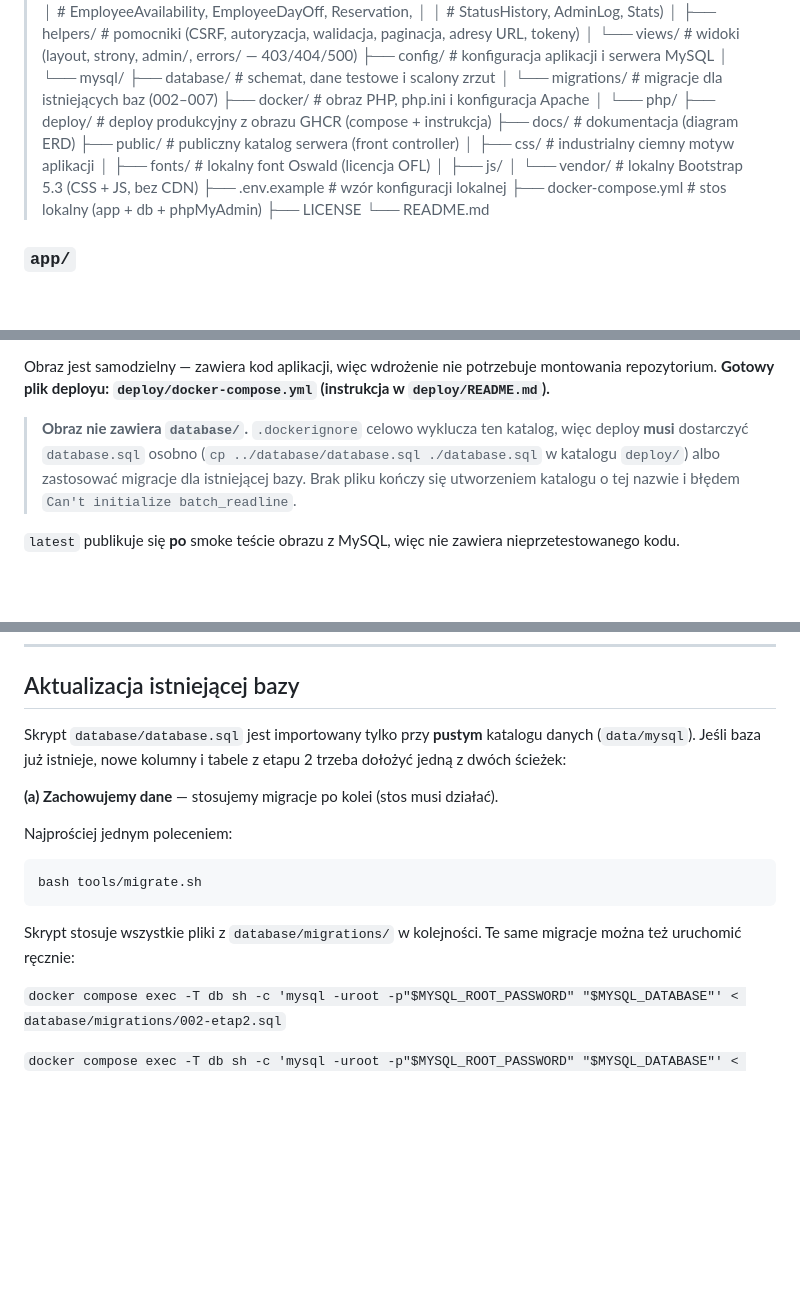
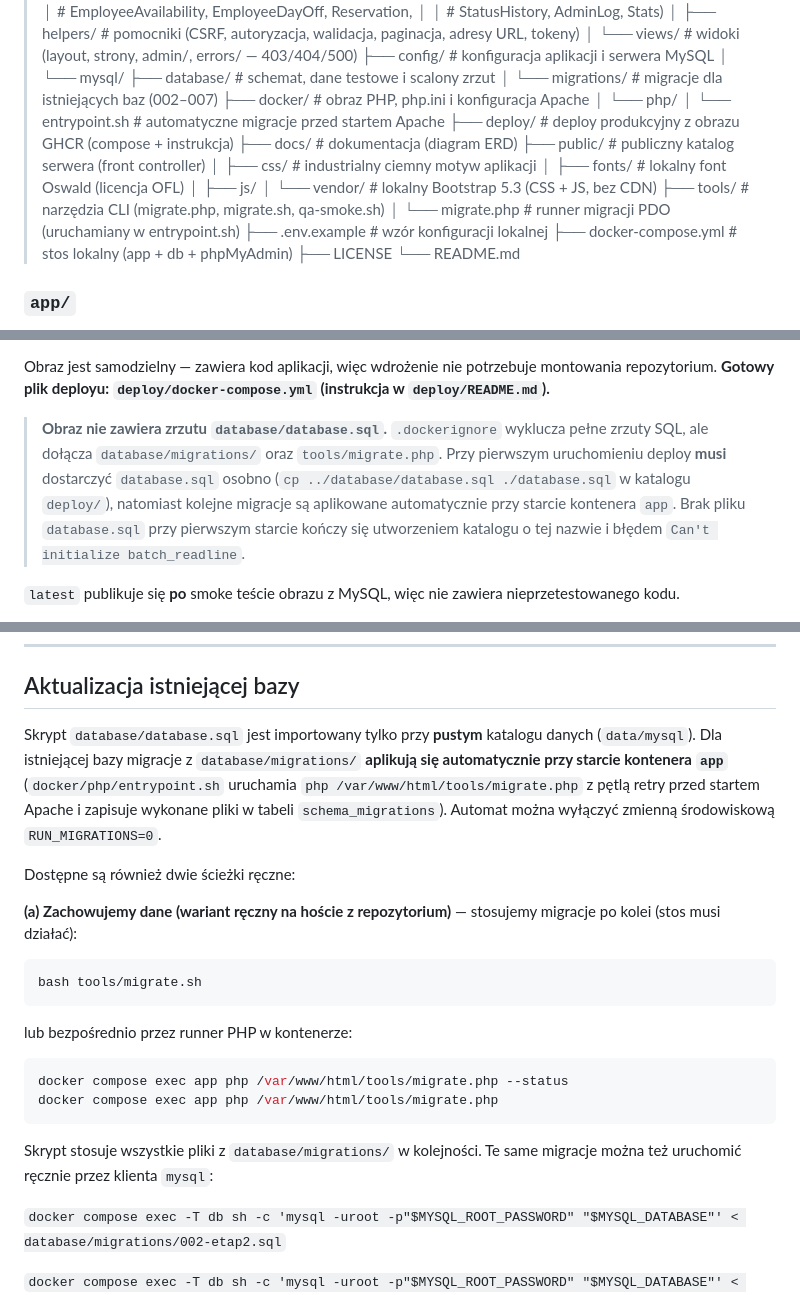
Before and after one commit to IgorStarega/OstatniWorekCementu, a Markdown page: README.md, 3 parts joined by grey strips. Rendered like a GitHub page; blank space fills up the shorter version.

````diff
--- a/README.md
+++ b/README.md
@@ -230,6 +230,7 @@ Główna struktura repozytorium:
 > │   └── migrations/     # migracje dla istniejących baz (002–007)
 > ├── docker/             # obraz PHP, php.ini i konfiguracja Apache
 > │   └── php/
+> │       └── entrypoint.sh # automatyczne migracje przed startem Apache
 > ├── deploy/             # deploy produkcyjny z obrazu GHCR (compose + instrukcja)
 > ├── docs/               # dokumentacja (diagram ERD)
 > ├── public/             # publiczny katalog serwera (front controller)
@@ -237,6 +238,8 @@ Główna struktura repozytorium:
 > │   ├── fonts/          # lokalny font Oswald (licencja OFL)
 > │   ├── js/
 > │   └── vendor/         # lokalny Bootstrap 5.3 (CSS + JS, bez CDN)
+> ├── tools/              # narzędzia CLI (migrate.php, migrate.sh, qa-smoke.sh)
+> │   └── migrate.php     # runner migracji PDO (uruchamiany w entrypoint.sh)
 > ├── .env.example        # wzór konfiguracji lokalnej
 > ├── docker-compose.yml  # stos lokalny (app + db + phpMyAdmin)
 > ├── LICENSE
@@ -342,10 +345,12 @@ Obraz jest samodzielny — zawiera kod aplikacji, więc wdrożenie nie potrzebuj
 montowania repozytorium. **Gotowy plik deployu: `deploy/docker-compose.yml`
 (instrukcja w `deploy/README.md`).**
 
-> **Obraz nie zawiera `database/`.** `.dockerignore` celowo wyklucza ten katalog,
-> więc deploy **musi** dostarczyć `database.sql` osobno
-> (`cp ../database/database.sql ./database.sql` w katalogu `deploy/`) albo
-> zastosować migracje dla istniejącej bazy. Brak pliku kończy się utworzeniem
+> **Obraz nie zawiera zrzutu `database/database.sql`.** `.dockerignore` wyklucza
+> pełne zrzuty SQL, ale dołącza `database/migrations/` oraz `tools/migrate.php`.
+> Przy pierwszym uruchomieniu deploy **musi** dostarczyć `database.sql` osobno
+> (`cp ../database/database.sql ./database.sql` w katalogu `deploy/`), natomiast
+> kolejne migracje są aplikowane automatycznie przy starcie kontenera `app`.
+> Brak pliku `database.sql` przy pierwszym starcie kończy się utworzeniem
 > katalogu o tej nazwie i błędem `Can't initialize batch_readline`.
 
 `latest` publikuje się **po** smoke teście obrazu z MySQL, więc nie zawiera
@@ -384,19 +389,29 @@ zamiast pliku i błąd `Can't initialize batch_readline`. Aktualna wersja montuj
 ## Aktualizacja istniejącej bazy
 
 Skrypt `database/database.sql` jest importowany tylko przy **pustym** katalogu danych
-(`data/mysql`). Jeśli baza już istnieje, nowe kolumny i tabele z etapu 2 trzeba dołożyć
-jedną z dwóch ścieżek:
+(`data/mysql`). Dla istniejącej bazy migracje z `database/migrations/` **aplikują się
+automatycznie przy starcie kontenera `app`** (`docker/php/entrypoint.sh` uruchamia
+`php /var/www/html/tools/migrate.php` z pętlą retry przed startem Apache i zapisuje
+wykonane pliki w tabeli `schema_migrations`). Automat można wyłączyć zmienną
+środowiskową `RUN_MIGRATIONS=0`.
 
-**(a) Zachowujemy dane** — stosujemy migracje po kolei (stos musi działać).
+Dostępne są również dwie ścieżki ręczne:
 
-Najprościej jednym poleceniem:
+**(a) Zachowujemy dane (wariant ręczny na hoście z repozytorium)** — stosujemy migracje po kolei (stos musi działać):
 
 ```bash
 bash tools/migrate.sh
 ```
 
+lub bezpośrednio przez runner PHP w kontenerze:
+
+```bash
+docker compose exec app php /var/www/html/tools/migrate.php --status
+docker compose exec app php /var/www/html/tools/migrate.php
+```
+
 Skrypt stosuje wszystkie pliki z `database/migrations/` w kolejności. Te same
-migracje można też uruchomić ręcznie:
+migracje można też uruchomić ręcznie przez klienta `mysql`:
 
 `docker compose exec -T db sh -c 'mysql -uroot -p"$MYSQL_ROOT_PASSWORD" "$MYSQL_DATABASE"' < database/migrations/002-etap2.sql`
 
````
Also changed, not shown: other parts of README.md (+2 -2 lines), deploy/README.md (+12 -10 lines), docs/ERD.md (+2 -1 lines).
